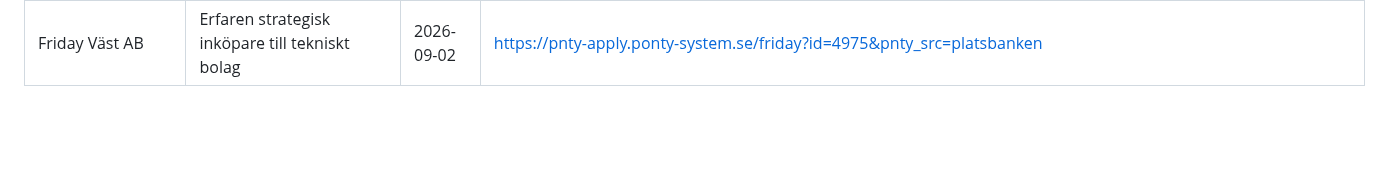
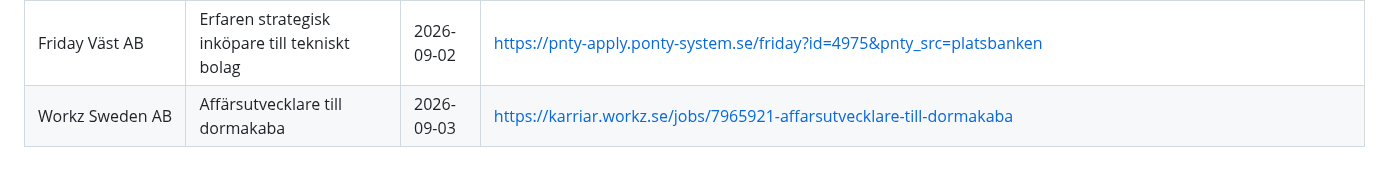
Before and after one commit to LukasGLars/Operation_Next, a Markdown page: jobsearch/rejected.md, the part around the change. GitHub-like rendering; blank space fills up the shorter version.

Commit message:
App: update jobsearch/

```diff
--- a/jobsearch/rejected.md
+++ b/jobsearch/rejected.md
@@ -33,3 +33,4 @@ even if it resurfaces in a later search/JobTech pass.
 | GÖTEBORGS KOMMUN | Inköpare till Utbildningsförvaltningen | 2026-09-02 | https://goteborgsstad.varbi.com/se/what:job/jobID:962192/type:job/where:125/apply:1 |
 | SAAB AKTIEBOLAG | Senior Strategic Purchaser | 2026-09-02 | https://www.aplitrak.com/?adid=aC5iamFybmxpbmQuNTUzMzMuMTM3NjVAc2FhYi5hcGxpdHJhay5jb20 |
 | Friday Väst AB | Erfaren strategisk inköpare till tekniskt bolag | 2026-09-02 | https://pnty-apply.ponty-system.se/friday?id=4975&pnty_src=platsbanken |
+| Workz Sweden AB | Affärsutvecklare till dormakaba | 2026-09-03 | https://karriar.workz.se/jobs/7965921-affarsutvecklare-till-dormakaba |
```
Also changed, not shown: jobsearch/joblist.md (+27 -27 lines).
